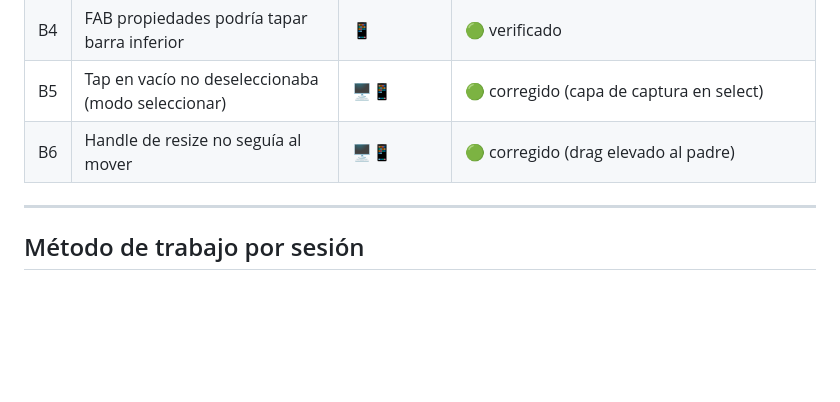
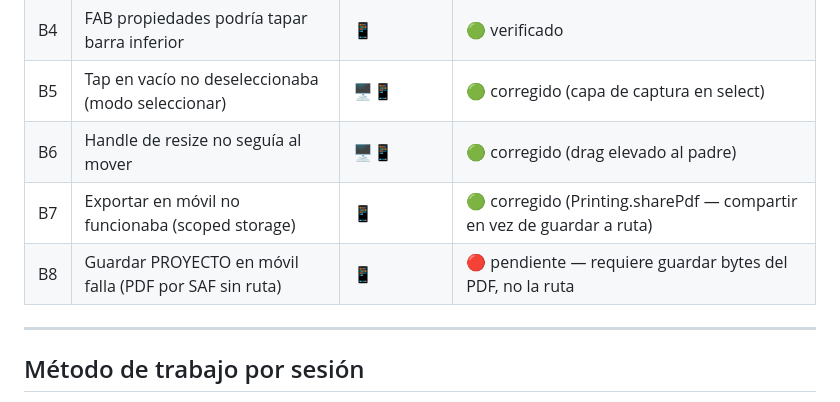
Before and after one commit to bpstack/iloveopera, a Markdown page: TODO.md, the part around the change. GitHub-like rendering; blank space fills up the shorter version.

Commit message:
docs(todo): registra B7 (export movil compartir, hecho) y B8 (guardar proyecto movil, pendiente)

```diff
--- a/TODO.md
+++ b/TODO.md
@@ -195,6 +195,8 @@
 | B4 | FAB propiedades podría tapar barra inferior | 📱 | 🟢 verificado |
 | B5 | Tap en vacío no deseleccionaba (modo seleccionar) | 🖥️📱 | 🟢 corregido (capa de captura en select) |
 | B6 | Handle de resize no seguía al mover | 🖥️📱 | 🟢 corregido (drag elevado al padre) |
+| B7 | Exportar en móvil no funcionaba (scoped storage) | 📱 | 🟢 corregido (Printing.sharePdf — compartir en vez de guardar a ruta) |
+| B8 | Guardar PROYECTO en móvil falla (PDF por SAF sin ruta) | 📱 | 🔴 pendiente — requiere guardar bytes del PDF, no la ruta |
 
 ---
 
```
